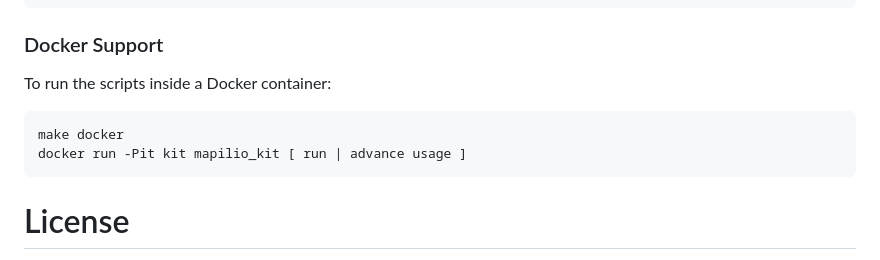
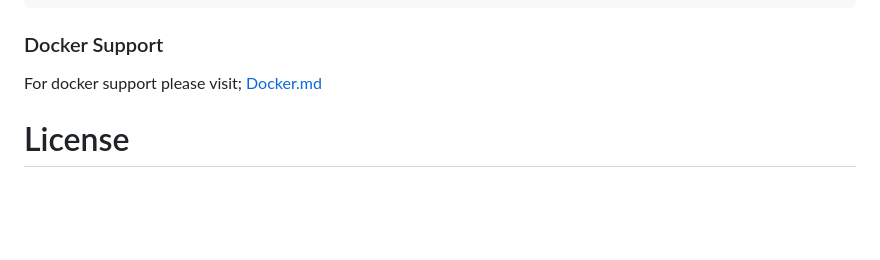
Before and after one commit to mapilio/mapilio-kit, a Markdown page: README.md, the part around the change. GitHub-like rendering; folded sections open; blank space fills up the shorter version.

````diff
--- a/README.md
+++ b/README.md
@@ -249,12 +249,7 @@ mapiio_kit upload "path/to/zipfolder" --proccessed
 </details>
 
 ### Docker Support
-To run the scripts inside a Docker container:
-
-```
-make docker
-docker run -Pit kit mapilio_kit [ run | advance usage ]
-```
+For docker support please visit; [Docker.md](https://github.com/mapilio/mapilio-kit/blob/main/Docker.md)
 
 <h1 id="license">License</h1>
 
````
